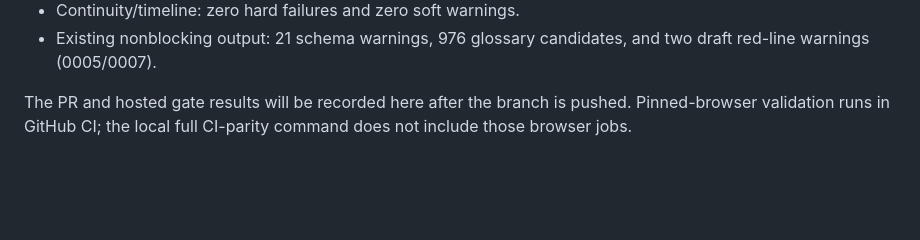
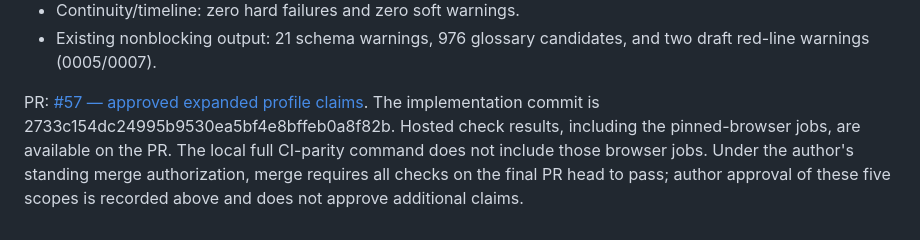
Before and after one commit to zekusmaximus/Forgotten_Tides, a Markdown page: docs/reviews/STORY_0021_EXPANDED_PROFILE_CLAIM_REVIEW_2026_10_30.md, the part around the change. Rendered like a GitHub page; blank space fills up the shorter version.

Commit message:
docs(reviews): record approved profile claim PR

```diff
--- a/docs/reviews/STORY_0021_EXPANDED_PROFILE_CLAIM_REVIEW_2026_10_30.md
+++ b/docs/reviews/STORY_0021_EXPANDED_PROFILE_CLAIM_REVIEW_2026_10_30.md
@@ -702,6 +702,10 @@ Validation after implementation:
 - Existing nonblocking output: 21 schema warnings, 976 glossary candidates,
   and two draft red-line warnings (0005/0007).
 
-The PR and hosted gate results will be recorded here after the branch is
-pushed. Pinned-browser validation runs in GitHub CI; the local full CI-parity
-command does not include those browser jobs.
+PR: [#57 — approved expanded profile claims](https://github.com/zekusmaximus/Forgotten_Tides/pull/57).
+The implementation commit is 2733c154dc24995b9530ea5bf4e8bffeb0a8f82b.
+Hosted check results, including the pinned-browser jobs, are available on
+the PR. The local full CI-parity command does not include those browser
+jobs. Under the author's standing merge authorization, merge requires all
+checks on the final PR head to pass; author approval of these five scopes
+is recorded above and does not approve additional claims.
```
